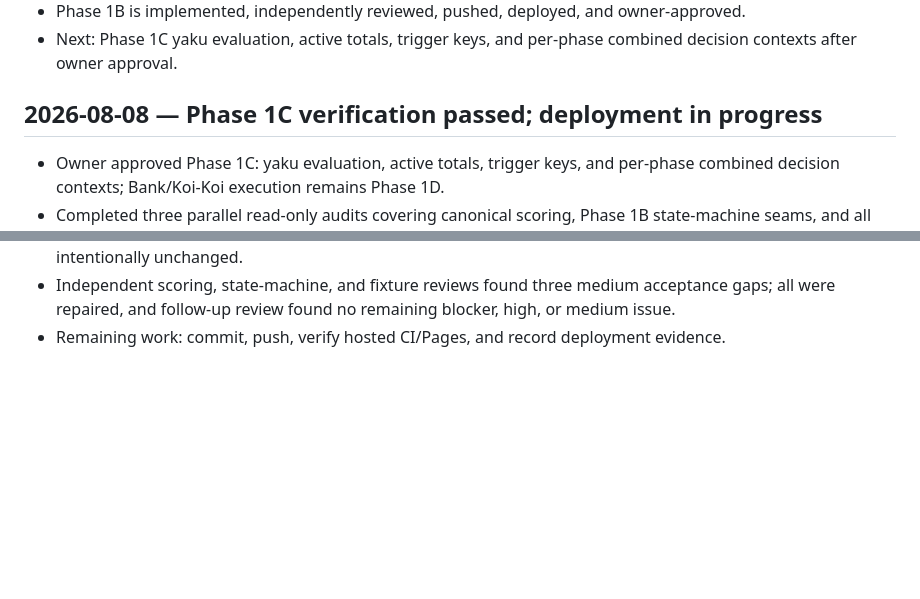
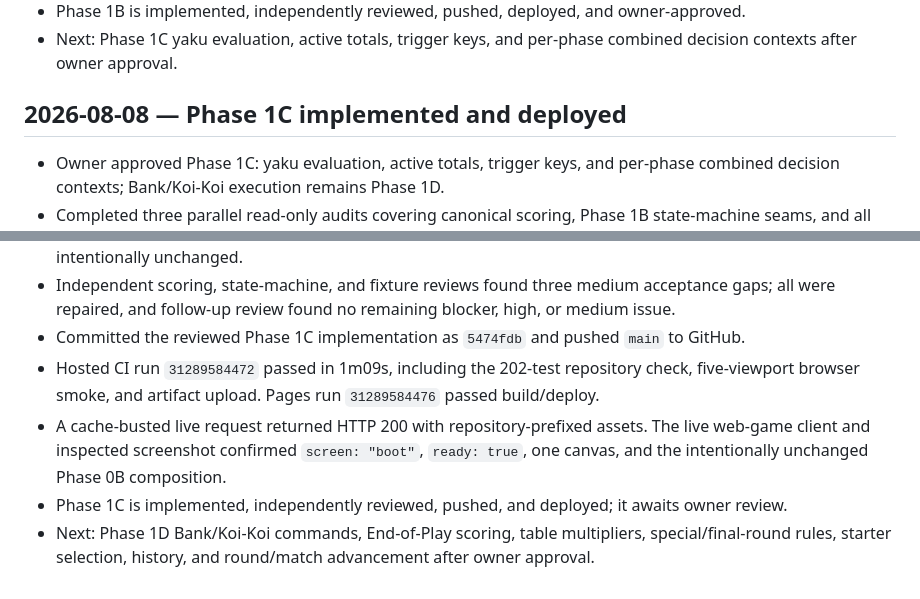
Before and after one commit to GeoDuckedup/KoiKoi4XRedux, a Markdown page: progress.md, 2 parts joined by grey strips. Drawn GitHub-style; blank space fills up the shorter version.

Commit message:
Record Phase 1C deployment verification

```diff
--- a/progress.md
+++ b/progress.md
@@ -159,7 +159,7 @@ Original prompt: read the package and understand it, then let me know when we ar
 - Next: Phase 1C yaku evaluation, active totals, trigger keys, and per-phase combined decision
   contexts after owner approval.
 
-## 2026-08-08 — Phase 1C verification passed; deployment in progress
+## 2026-08-08 — Phase 1C implemented and deployed
 
 - Owner approved Phase 1C: yaku evaluation, active totals, trigger keys, and per-phase combined
   decision contexts; Bank/Koi-Koi execution remains Phase 1D.
@@ -179,4 +179,12 @@ Original prompt: read the package and understand it, then let me know when we ar
   surface is intentionally unchanged.
 - Independent scoring, state-machine, and fixture reviews found three medium acceptance gaps; all
   were repaired, and follow-up review found no remaining blocker, high, or medium issue.
-- Remaining work: commit, push, verify hosted CI/Pages, and record deployment evidence.
+- Committed the reviewed Phase 1C implementation as `5474fdb` and pushed `main` to GitHub.
+- Hosted CI run `31289584472` passed in 1m09s, including the 202-test repository check,
+  five-viewport browser smoke, and artifact upload. Pages run `31289584476` passed build/deploy.
+- A cache-busted live request returned HTTP 200 with repository-prefixed assets. The live web-game
+  client and inspected screenshot confirmed `screen: "boot"`, `ready: true`, one canvas, and the
+  intentionally unchanged Phase 0B composition.
+- Phase 1C is implemented, independently reviewed, pushed, and deployed; it awaits owner review.
+- Next: Phase 1D Bank/Koi-Koi commands, End-of-Play scoring, table multipliers, special/final-round
+  rules, starter selection, history, and round/match advancement after owner approval.
```
Also changed, not shown: docs/PLAN.md (+2 -2 lines), docs/STATUS.md (+8 -4 lines).
